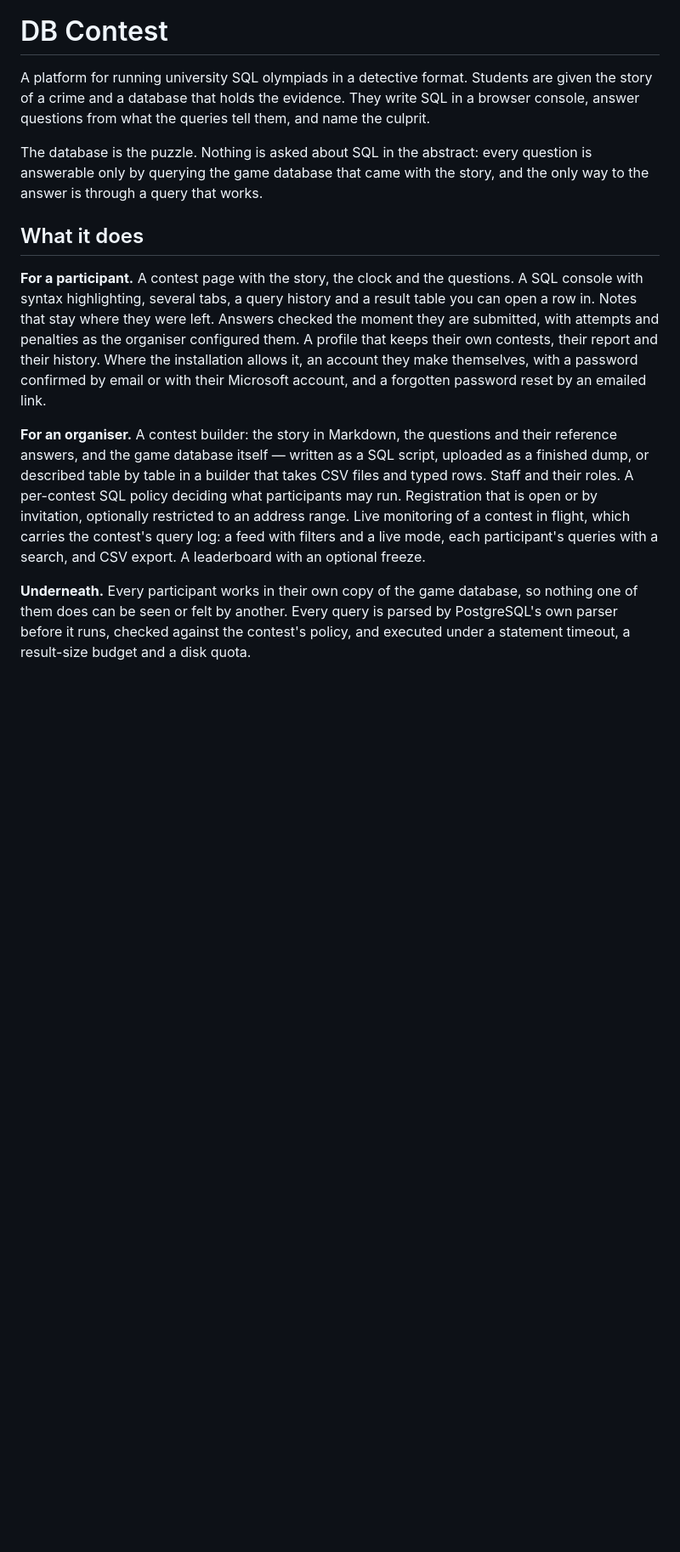
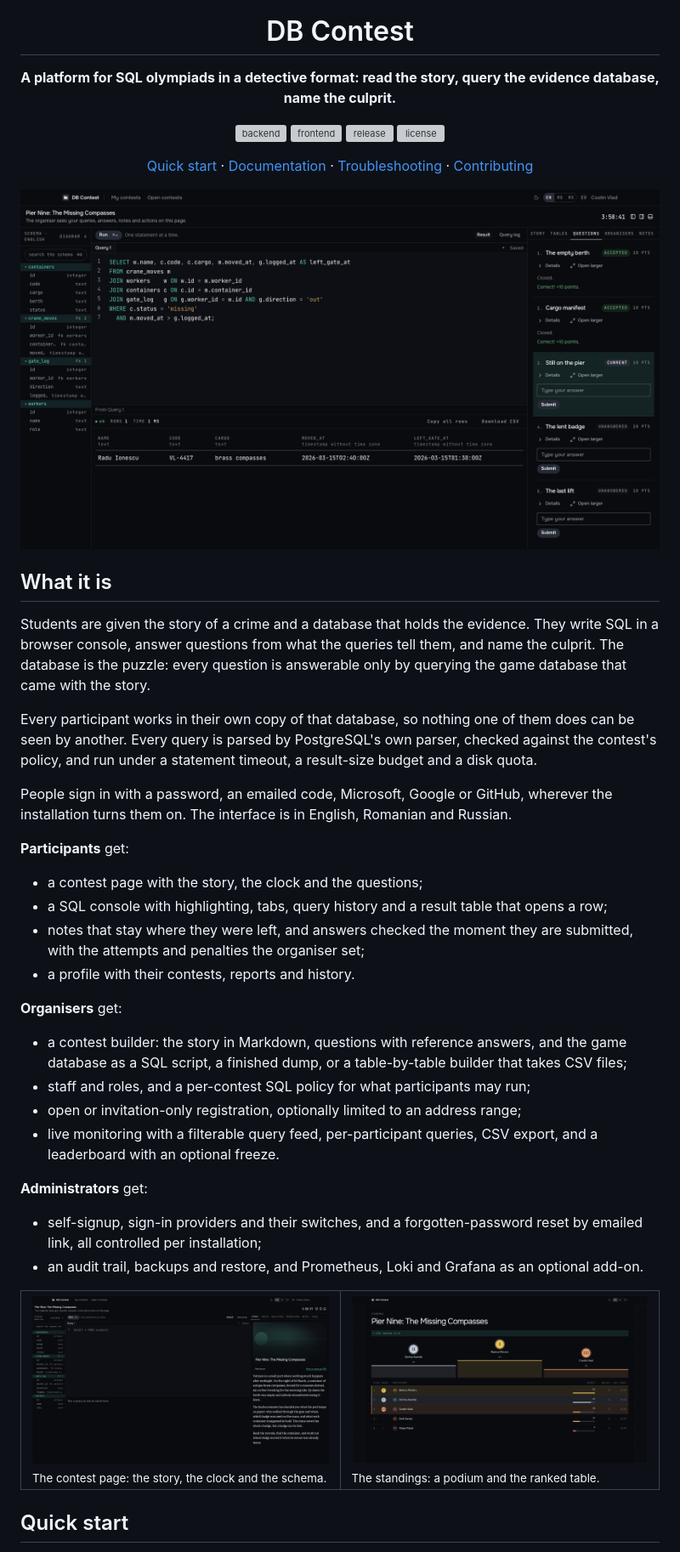
Before and after one commit to devrdn/olymp-db-platform, a Markdown page: README.md, the part around one of its changes. Shown at 85% size. Drawn GitHub-style; pictures changed too: docs/images/readme/console.png (added), docs/images/readme/contest.png (added), docs/images/readme/results.png (added); blank space fills up the shorter version; grey boxes are pictures that could not be loaded.

Commit message:
docs(readme): introduce the project with its mark, screens and a working quick start

```diff
--- a/README.md
+++ b/README.md
@@ -1,37 +5,61 @@
 # DB Contest
 
-A platform for running university SQL olympiads in a detective format. Students
-are given the story of a crime and a database that holds the evidence. They
-write SQL in a browser console, answer questions from what the queries tell
-them, and name the culprit.
+**A platform for SQL olympiads in a detective format: read the story, query the evidence database, name the culprit.**
 
-The database is the puzzle. Nothing is asked about SQL in the abstract: every
-question is answerable only by querying the game database that came with the
-story, and the only way to the answer is through a query that works.
+[![backend](https://img.shields.io/github/actions/workflow/status/devrdn/olymp-db-platform/backend.yml?label=backend)](https://github.com/devrdn/olymp-db-platform/actions/workflows/backend.yml)
+[![frontend](https://img.shields.io/github/actions/workflow/status/devrdn/olymp-db-platform/frontend.yml?label=frontend)](https://github.com/devrdn/olymp-db-platform/actions/workflows/frontend.yml)
+[![release](https://img.shields.io/github/v/release/devrdn/olymp-db-platform)](https://github.com/devrdn/olymp-db-platform/releases)
+[![license](https://img.shields.io/github/license/devrdn/olymp-db-platform)](LICENSE)
 
-## What it does
+[Quick start](#quick-start) · [Documentation](#documentation) · [Troubleshooting](docs/guide/08-troubleshooting.md) · [Contributing](#contributing-and-security)
 
-**For a participant.** A contest page with the story, the clock and the
-questions. A SQL console with syntax highlighting, several tabs, a query
-history and a result table you can open a row in. Notes that stay where they
-were left. Answers checked the moment they are submitted, with attempts and
-penalties as the organiser configured them. A profile that keeps their own
-contests, their report and their history. Where the installation allows it,
-an account they make themselves, with a password confirmed by email or with
-their Microsoft account, and a forgotten password reset by an emailed link.
+</div>
 
-**For an organiser.** A contest builder: the story in Markdown, the questions
-and their reference answers, and the game database itself — written as a SQL
-script, uploaded as a finished dump, or described table by table in a builder
-that takes CSV files and typed rows. Staff and their roles. A per-contest SQL
-policy deciding what participants may run. Registration that is open or by
-invitation, optionally restricted to an address range. Live monitoring of a
-contest in flight, which carries the contest's query log: a feed with filters
-and a live mode, each participant's queries with a search, and CSV export. A
-leaderboard with an optional freeze.
+<p align="center">
+  <img src="docs/images/readme/console.png" alt="The SQL console during a contest: the schema on the left, a query and its result table in the middle, the questions with answer boxes on the right" width="100%">
+</p>
 
-**Underneath.** Every participant works in their own copy of the game
-database, so nothing one of them does can be seen or felt by another. Every
-query is parsed by PostgreSQL's own parser before it runs, checked against the
-contest's policy, and executed under a statement timeout, a result-size budget
-and a disk quota.
+## What it is
+
+Students are given the story of a crime and a database that holds the evidence.
+They write SQL in a browser console, answer questions from what the queries
+tell them, and name the culprit. The database is the puzzle: every question is
+answerable only by querying the game database that came with the story.
+
+Every participant works in their own copy of that database, so nothing one of
+them does can be seen by another. Every query is parsed by PostgreSQL's own
+parser, checked against the contest's policy, and run under a statement
+timeout, a result-size budget and a disk quota.
+
+People sign in with a password, an emailed code, Microsoft, Google or GitHub,
+wherever the installation turns them on. The interface is in English, Romanian
+and Russian.
+
+**Participants** get:
+
+- a contest page with the story, the clock and the questions;
+- a SQL console with highlighting, tabs, query history and a result table that opens a row;
+- notes that stay where they were left, and answers checked the moment they are submitted, with the attempts and penalties the organiser set;
+- a profile with their contests, reports and history.
+
+**Organisers** get:
+
+- a contest builder: the story in Markdown, questions with reference answers, and the game database as a SQL script, a finished dump, or a table-by-table builder that takes CSV files;
+- staff and roles, and a per-contest SQL policy for what participants may run;
+- open or invitation-only registration, optionally limited to an address range;
+- live monitoring with a filterable query feed, per-participant queries, CSV export, and a leaderboard with an optional freeze.
+
+**Administrators** get:
+
+- self-signup, sign-in providers and their switches, and a forgotten-password reset by emailed link, all controlled per installation;
+- an audit trail, backups and restore, and Prometheus, Loki and Grafana as an optional add-on.
+
+<table>
+  <tr>
+    <td width="50%"><img src="docs/images/readme/contest.png" alt="The contest page with the story in the side panel, the schema and an empty console"><br><sub>The contest page: the story, the clock and the schema.</sub></td>
+    <td width="50%"><img src="docs/images/readme/results.png" alt="The standings of a contest: a podium and a ranked table of points"><br><sub>The standings: a podium and the ranked table.</sub></td>
+  </tr>
+</table>
+
+## Quick start
+
```
Also changed, not shown: other parts of README.md (+94 -114 lines).
